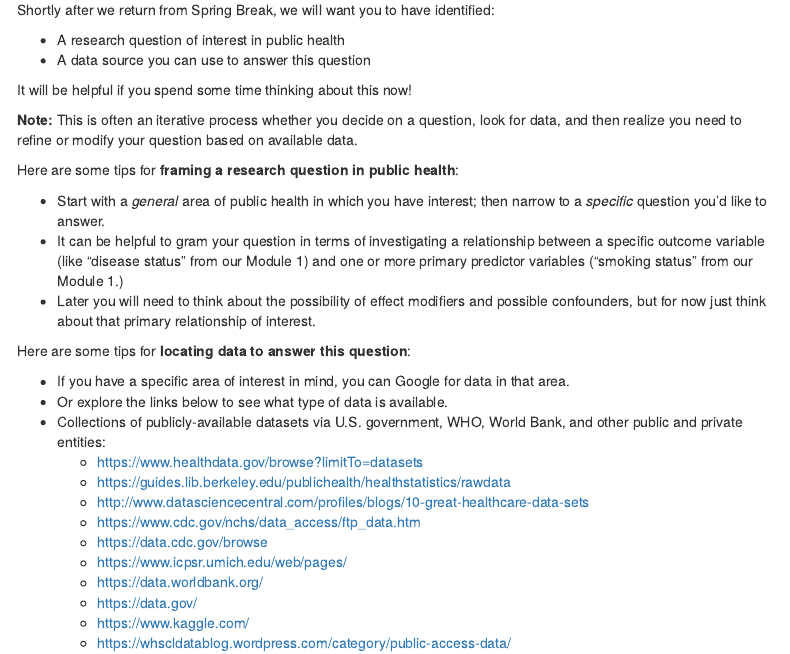
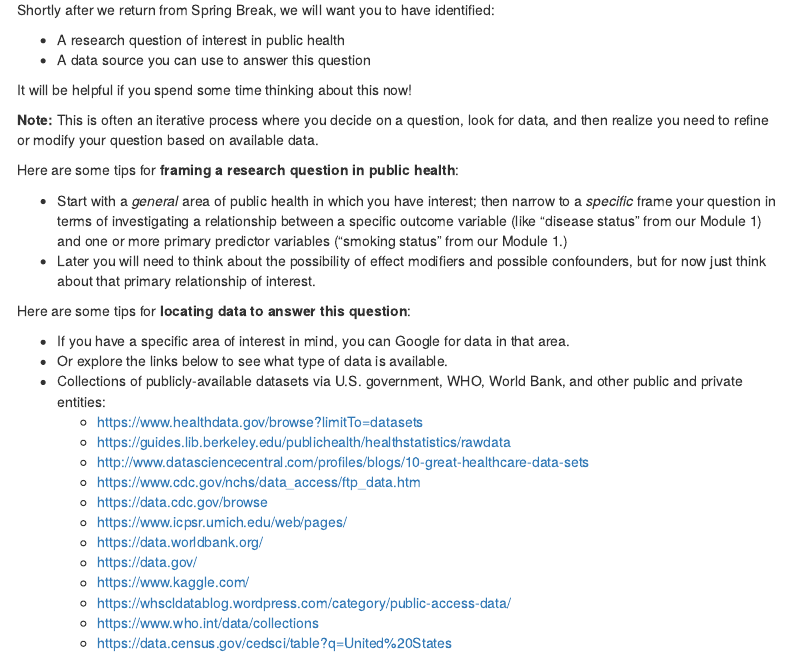
Before and after one commit to health-data-analysis-practicum-2022/class-materials, an R Markdown document (module_2/Module2_Class6.Rmd): the page in a window 1100 px wide, from 5820 px down. Rendered offline with R 4.5, knitr and Pandoc, with nearby package versions; some code elsewhere in the file could not run offline; menus at the side of the page are left out.

Commit message:
Fix typos

```diff
--- a/module_2/Module2_Class6.Rmd
+++ b/module_2/Module2_Class6.Rmd
@@ -251,12 +251,11 @@ Shortly after we return from Spring Break, we will want you to have identified:
 
 It will be helpful if you spend some time thinking about this now!
 
-**Note:** This is often an iterative process whether you decide on a question, look for data, and then realize you need to refine or modify your question based on available data.
+**Note:** This is often an iterative process where you decide on a question, look for data, and then realize you need to refine or modify your question based on available data.
 
 Here are some tips for **framing a research question in public health**:
 
-* Start with a *general* area of public health in which you have interest; then narrow to a *specific* question you'd like to answer.
-* It can be helpful to gram your question in terms of investigating a relationship between a specific outcome variable (like "disease status" from our Module 1) and one or more primary predictor variables ("smoking status" from our Module 1.)
+* Start with a *general* area of public health in which you have interest; then narrow to a *specific* frame your question in terms of investigating a relationship between a specific outcome variable (like "disease status" from our Module 1) and one or more primary predictor variables ("smoking status" from our Module 1.)
 * Later you will need to think about the possibility of effect modifiers and possible confounders, but for now just think about that primary relationship of interest.
 
 Here are some tips for **locating data to answer this question**:
```
